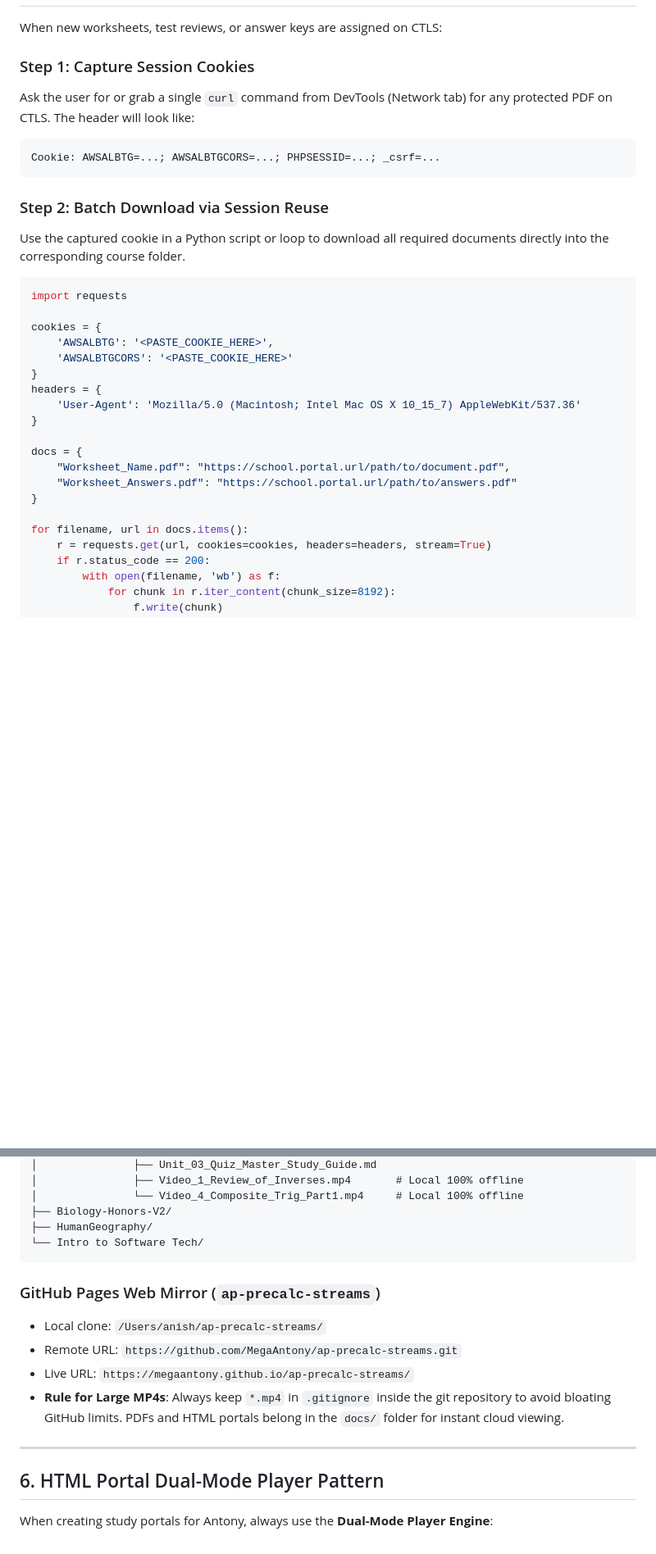
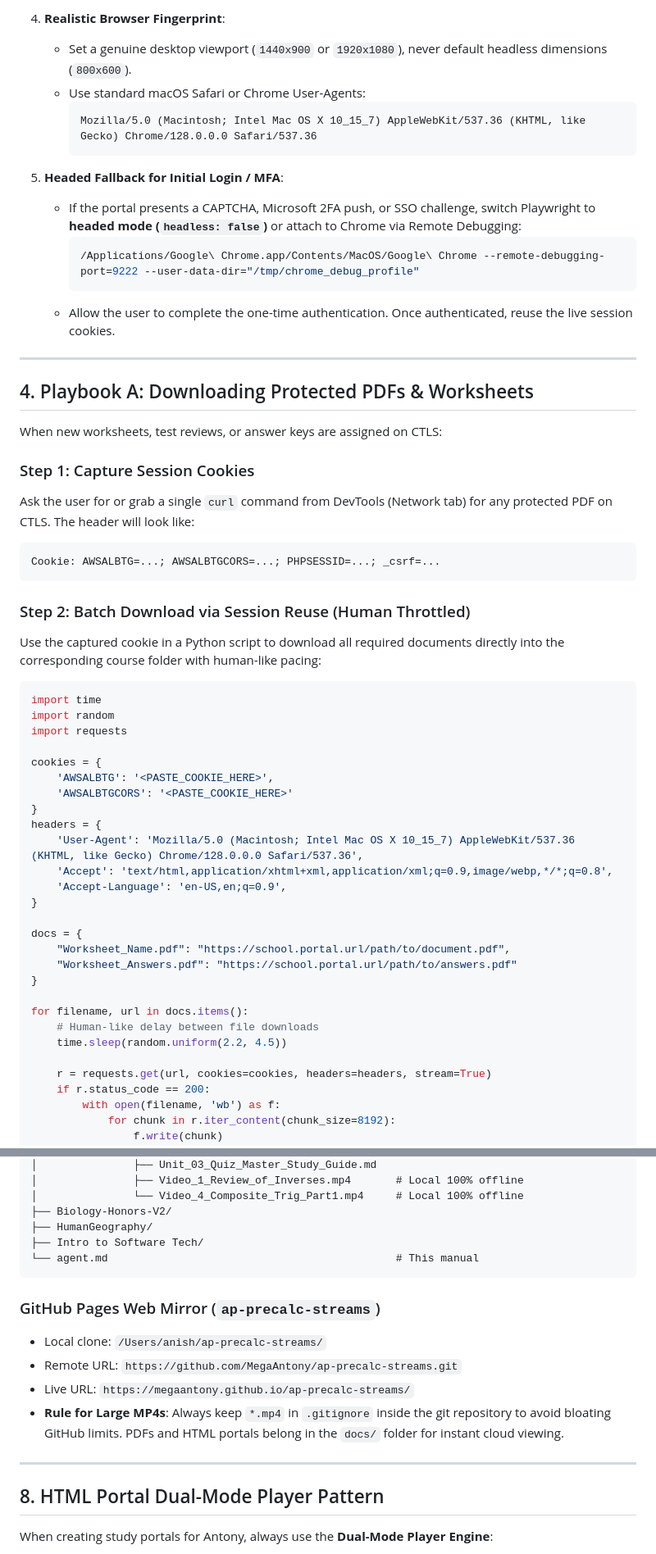
Before and after one commit to MegaAntony/ap-precalc-streams, a Markdown page: agent.md, 2 parts joined by grey strips. Shown at 82% size. Rendered like a GitHub page; blank space fills up the shorter version.

Commit message:
Update agent.md with Playwright MCP configuration and 'Act Like a Human' anti-bot stealth protocol

````diff
--- a/agent.md
+++ b/agent.md
@@ -21,3 +92,20 @@ School resources (CTLS, Cobb Virtual Academy, MyVRSpot) protect learning resourc
+4. **Realistic Browser Fingerprint**:
+   - Set a genuine desktop viewport (`1440x900` or `1920x1080`), never default headless dimensions (`800x600`).
+   - Use standard macOS Safari or Chrome User-Agents:
+     ```
+     Mozilla/5.0 (Macintosh; Intel Mac OS X 10_15_7) AppleWebKit/537.36 (KHTML, like Gecko) Chrome/128.0.0.0 Safari/537.36
+     ```
+
+5. **Headed Fallback for Initial Login / MFA**:
+   - If the portal presents a CAPTCHA, Microsoft 2FA push, or SSO challenge, switch Playwright to **headed mode (`headless: false`)** or attach to Chrome via Remote Debugging:
+     ```bash
+     /Applications/Google\ Chrome.app/Contents/MacOS/Google\ Chrome --remote-debugging-port=9222 --user-data-dir="/tmp/chrome_debug_profile"
+     ```
+   - Allow the user to complete the one-time authentication. Once authenticated, reuse the live session cookies.
+
+---
+
+## 4. Playbook A: Downloading Protected PDFs & Worksheets
 
 When new worksheets, test reviews, or answer keys are assigned on CTLS:
 
@@ -27,10 +115,12 @@ Ask the user for or grab a single `curl` command from DevTools (Network tab) for
 Cookie: AWSALBTG=...; AWSALBTGCORS=...; PHPSESSID=...; _csrf=...
 ```
 
-### Step 2: Batch Download via Session Reuse
-Use the captured cookie in a Python script or loop to download all required documents directly into the corresponding course folder.
+### Step 2: Batch Download via Session Reuse (Human Throttled)
+Use the captured cookie in a Python script to download all required documents directly into the corresponding course folder with human-like pacing:
 
 ```python
+import time
+import random
 import requests
 
 cookies = {
@@ -38,7 +128,9 @@ cookies = {
     'AWSALBTGCORS': '<PASTE_COOKIE_HERE>'
 }
 headers = {
-    'User-Agent': 'Mozilla/5.0 (Macintosh; Intel Mac OS X 10_15_7) AppleWebKit/537.36'
+    'User-Agent': 'Mozilla/5.0 (Macintosh; Intel Mac OS X 10_15_7) AppleWebKit/537.36 (KHTML, like Gecko) Chrome/128.0.0.0 Safari/537.36',
+    'Accept': 'text/html,application/xhtml+xml,application/xml;q=0.9,image/webp,*/*;q=0.8',
+    'Accept-Language': 'en-US,en;q=0.9',
 }
 
 docs = {
@@ -47,6 +139,9 @@ docs = {
 }
 
 for filename, url in docs.items():
+    # Human-like delay between file downloads
+    time.sleep(random.uniform(2.2, 4.5))
+
     r = requests.get(url, cookies=cookies, headers=headers, stream=True)
     if r.status_code == 200:
         with open(filename, 'wb') as f:
@@ -154,7 +249,8 @@ All downloaded files must be organized by course and unit under `/Volumes/Backup
 │               └── Video_4_Composite_Trig_Part1.mp4     # Local 100% offline
 ├── Biology-Honors-V2/
 ├── HumanGeography/
-└── Intro to Software Tech/
+├── Intro to Software Tech/
+└── agent.md                                             # This manual
 ```
 
 ### GitHub Pages Web Mirror (`ap-precalc-streams`)
@@ -165,7 +261,7 @@ All downloaded files must be organized by course and unit under `/Volumes/Backup
 
 ---
 
-## 6. HTML Portal Dual-Mode Player Pattern
+## 8. HTML Portal Dual-Mode Player Pattern
 
 When creating study portals for Antony, always use the **Dual-Mode Player Engine**:
 1. **Local Mode (`file://`)**: Automatically selects the local `.mp4` file on disk for instantaneous playback with zero buffering.
````
Also changed, not shown: other parts of agent.md (+75 -4 lines).
